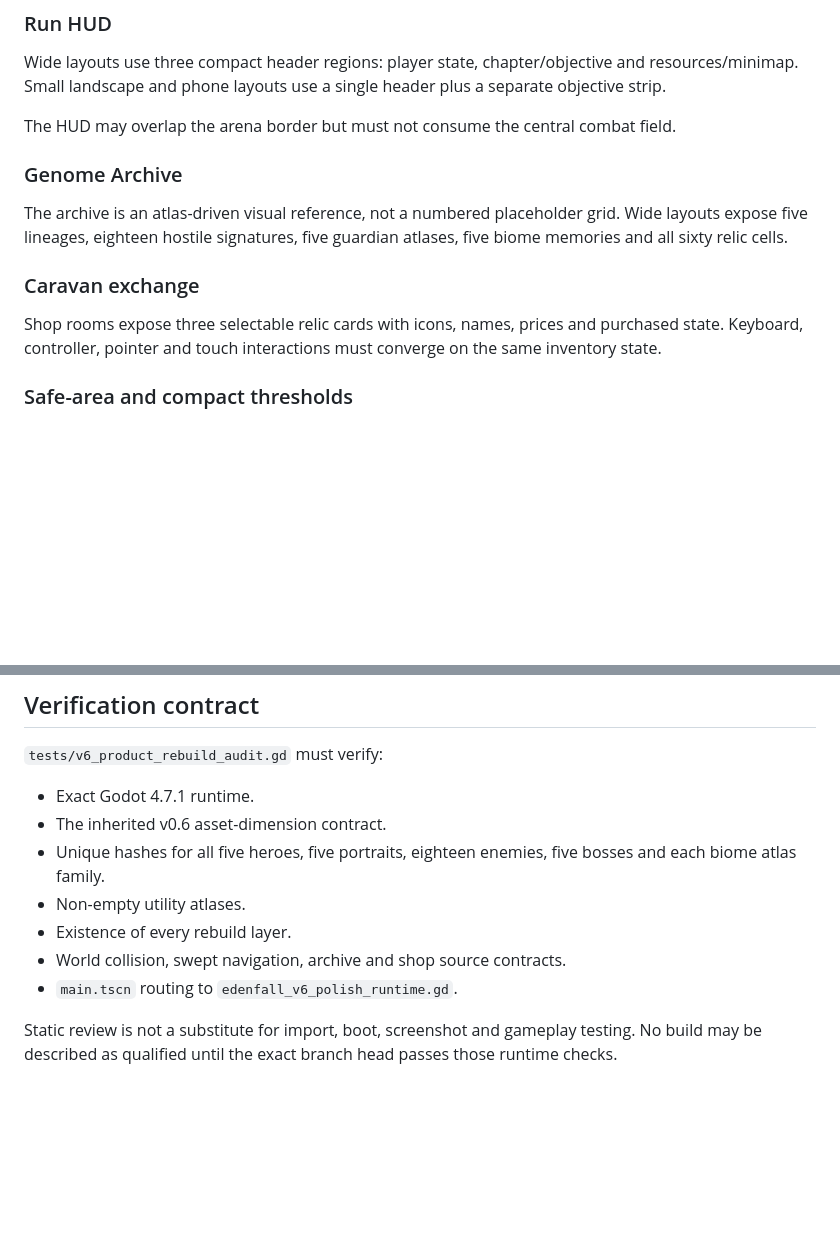
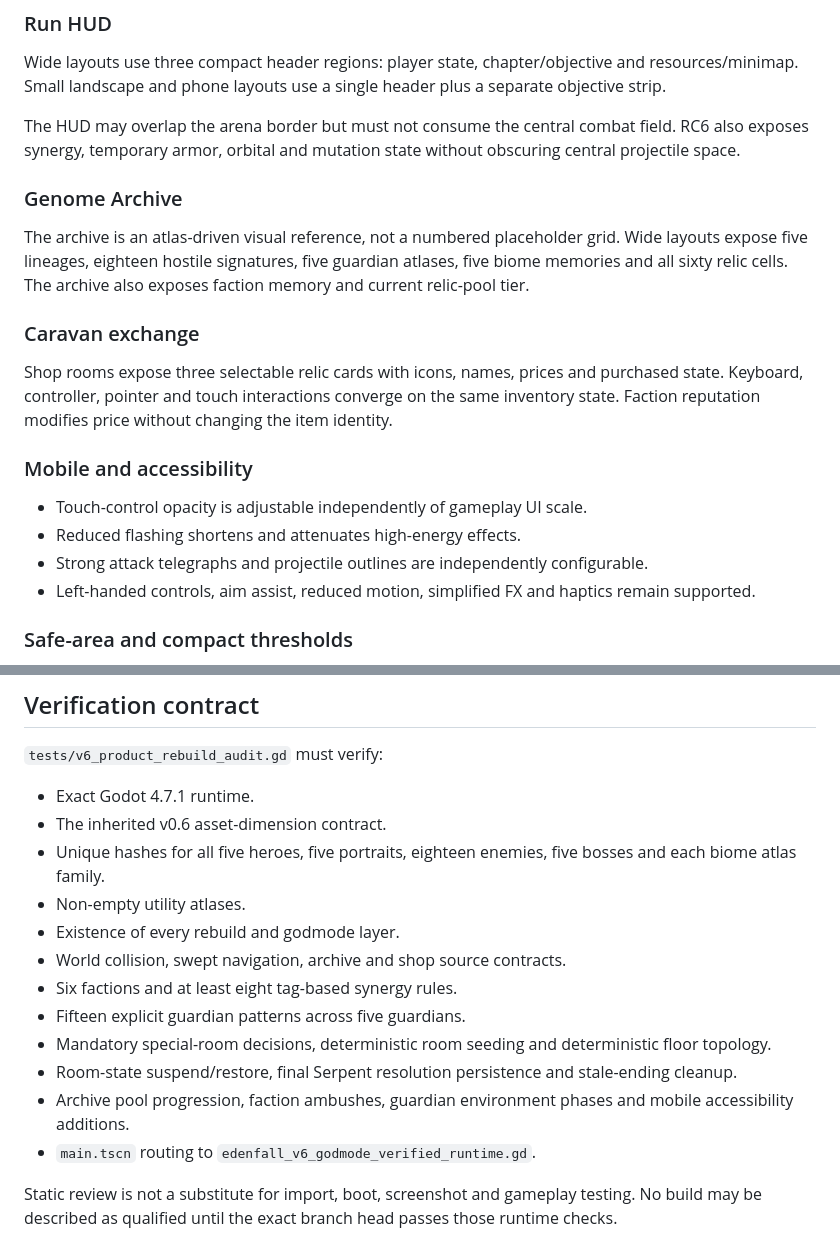
Before and after one commit to nikitamakiel1-beep/Gameish, a Markdown page: docs/VISUAL_DIRECTION_V6_1.md, 2 parts joined by grey strips. Rendered like a GitHub page; blank space fills up the shorter version.

```diff
--- a/docs/VISUAL_DIRECTION_V6_1.md
+++ b/docs/VISUAL_DIRECTION_V6_1.md
@@ -125,15 +154,22 @@ Desktop pointer input selects a lineage first and deploys through an explicit co
 
 Wide layouts use three compact header regions: player state, chapter/objective and resources/minimap. Small landscape and phone layouts use a single header plus a separate objective strip.
 
-The HUD may overlap the arena border but must not consume the central combat field.
+The HUD may overlap the arena border but must not consume the central combat field. RC6 also exposes synergy, temporary armor, orbital and mutation state without obscuring central projectile space.
 
 ### Genome Archive
 
-The archive is an atlas-driven visual reference, not a numbered placeholder grid. Wide layouts expose five lineages, eighteen hostile signatures, five guardian atlases, five biome memories and all sixty relic cells.
+The archive is an atlas-driven visual reference, not a numbered placeholder grid. Wide layouts expose five lineages, eighteen hostile signatures, five guardian atlases, five biome memories and all sixty relic cells. The archive also exposes faction memory and current relic-pool tier.
 
 ### Caravan exchange
 
-Shop rooms expose three selectable relic cards with icons, names, prices and purchased state. Keyboard, controller, pointer and touch interactions must converge on the same inventory state.
+Shop rooms expose three selectable relic cards with icons, names, prices and purchased state. Keyboard, controller, pointer and touch interactions converge on the same inventory state. Faction reputation modifies price without changing the item identity.
+
+### Mobile and accessibility
+
+- Touch-control opacity is adjustable independently of gameplay UI scale.
+- Reduced flashing shortens and attenuates high-energy effects.
+- Strong attack telegraphs and projectile outlines are independently configurable.
+- Left-handed controls, aim assist, reduced motion, simplified FX and haptics remain supported.
 
 ### Safe-area and compact thresholds
 
@@ -149,8 +185,13 @@ Shop rooms expose three selectable relic cards with icons, names, prices and pur
 - The inherited v0.6 asset-dimension contract.
 - Unique hashes for all five heroes, five portraits, eighteen enemies, five bosses and each biome atlas family.
 - Non-empty utility atlases.
-- Existence of every rebuild layer.
+- Existence of every rebuild and godmode layer.
 - World collision, swept navigation, archive and shop source contracts.
-- `main.tscn` routing to `edenfall_v6_polish_runtime.gd`.
+- Six factions and at least eight tag-based synergy rules.
+- Fifteen explicit guardian patterns across five guardians.
+- Mandatory special-room decisions, deterministic room seeding and deterministic floor topology.
+- Room-state suspend/restore, final Serpent resolution persistence and stale-ending cleanup.
+- Archive pool progression, faction ambushes, guardian environment phases and mobile accessibility additions.
+- `main.tscn` routing to `edenfall_v6_godmode_verified_runtime.gd`.
 
 Static review is not a substitute for import, boot, screenshot and gameplay testing. No build may be described as qualified until the exact branch head passes those runtime checks.
```
Also changed, not shown: other parts of docs/VISUAL_DIRECTION_V6_1.md (+31 -2 lines).
